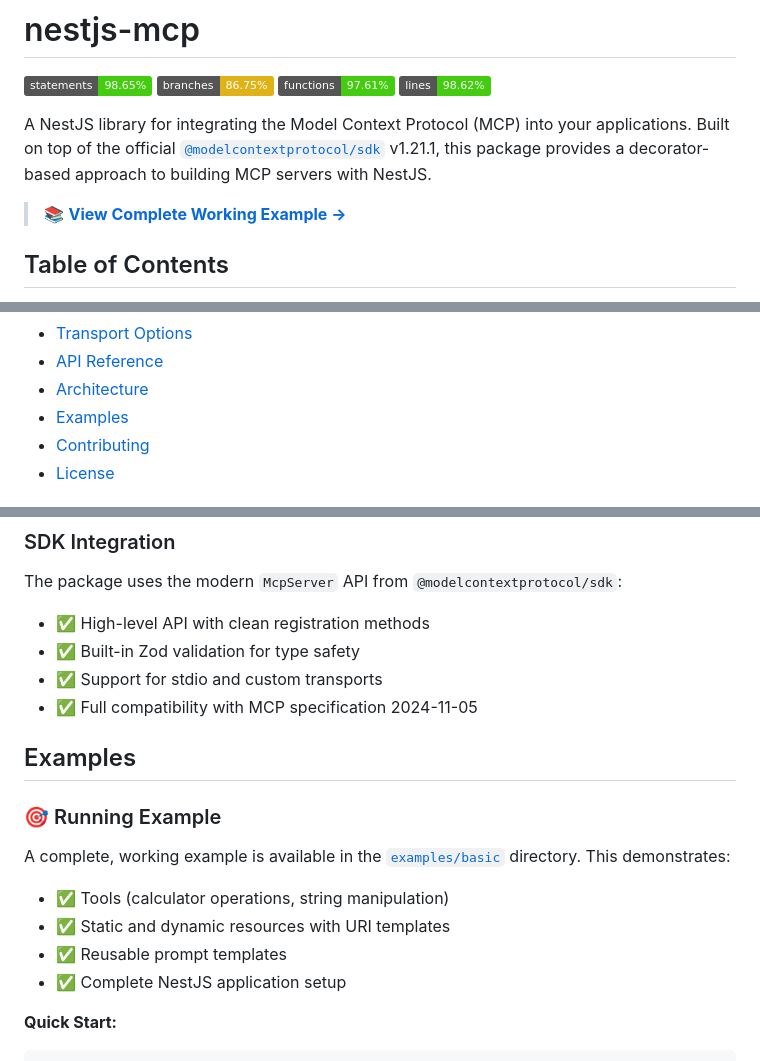
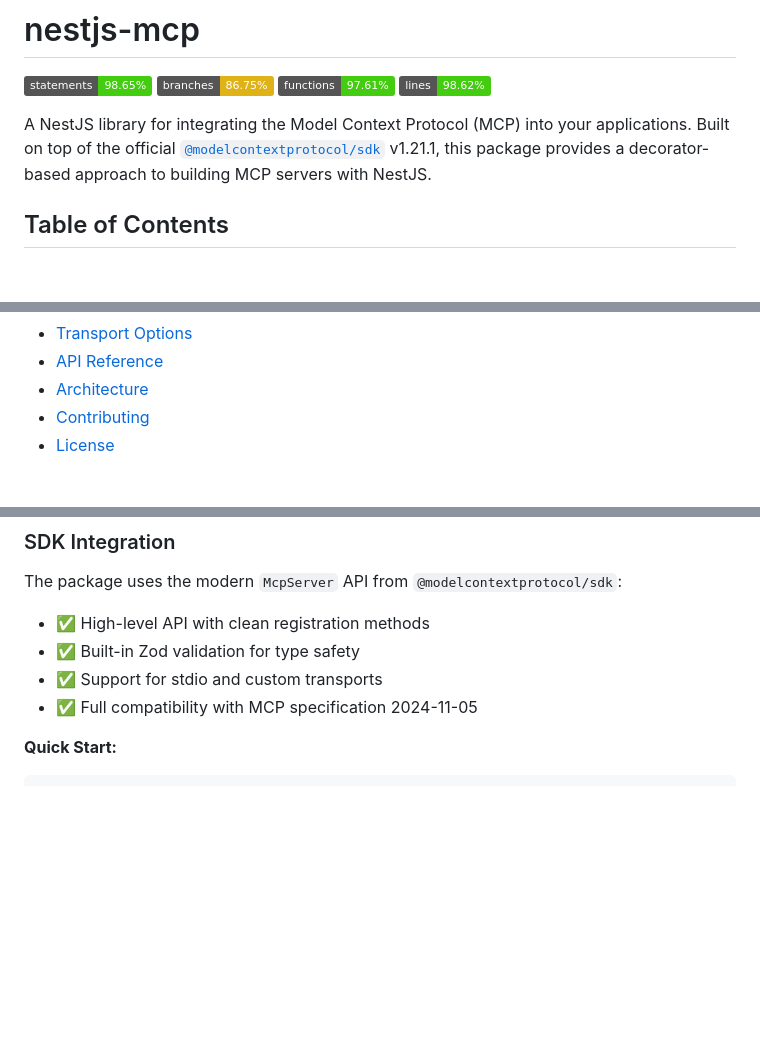
Before and after one commit to hmake98/nestjs-mcp, a Markdown page: README.md, 3 parts joined by grey strips. GitHub-like rendering; badges without logos; blank space fills up the shorter version.

Commit message:
refactor: remove examples section and related links from README

````diff
--- a/README.md
+++ b/README.md
@@ -3,8 +3,6 @@
 ![Statements](https://img.shields.io/badge/statements-98.65%25-brightgreen.svg?style=flat) ![Branches](https://img.shields.io/badge/branches-86.75%25-yellow.svg?style=flat) ![Functions](https://img.shields.io/badge/functions-97.61%25-brightgreen.svg?style=flat) ![Lines](https://img.shields.io/badge/lines-98.62%25-brightgreen.svg?style=flat)
 
 A NestJS library for integrating the Model Context Protocol (MCP) into your applications. Built on top of the official [`@modelcontextprotocol/sdk`](https://github.com/modelcontextprotocol/typescript-sdk) v1.21.1, this package provides a decorator-based approach to building MCP servers with NestJS.
-
-> 📚 **[View Complete Working Example →](./examples/basic/)**
 
 ## Table of Contents
 
@@ -20,7 +18,6 @@ A NestJS library for integrating the Model Context Protocol (MCP) into your appl
 - [Transport Options](#transport-options)
 - [API Reference](#api-reference)
 - [Architecture](#architecture)
-- [Examples](#examples)
 - [Contributing](#contributing)
 - [License](#license)
 
@@ -1909,17 +1906,6 @@ The package uses the modern `McpServer` API from `@modelcontextprotocol/sdk`:
 - ✅ Support for stdio and custom transports
 - ✅ Full compatibility with MCP specification 2024-11-05
 
-## Examples
-
-### 🎯 Running Example
-
-A complete, working example is available in the [`examples/basic`](./examples/basic/) directory. This demonstrates:
-
-- ✅ Tools (calculator operations, string manipulation)
-- ✅ Static and dynamic resources with URI templates
-- ✅ Reusable prompt templates
-- ✅ Complete NestJS application setup
-
 **Quick Start:**
 
 ```bash
````
Also changed, not shown: other parts of README.md (+0 -2 lines).
